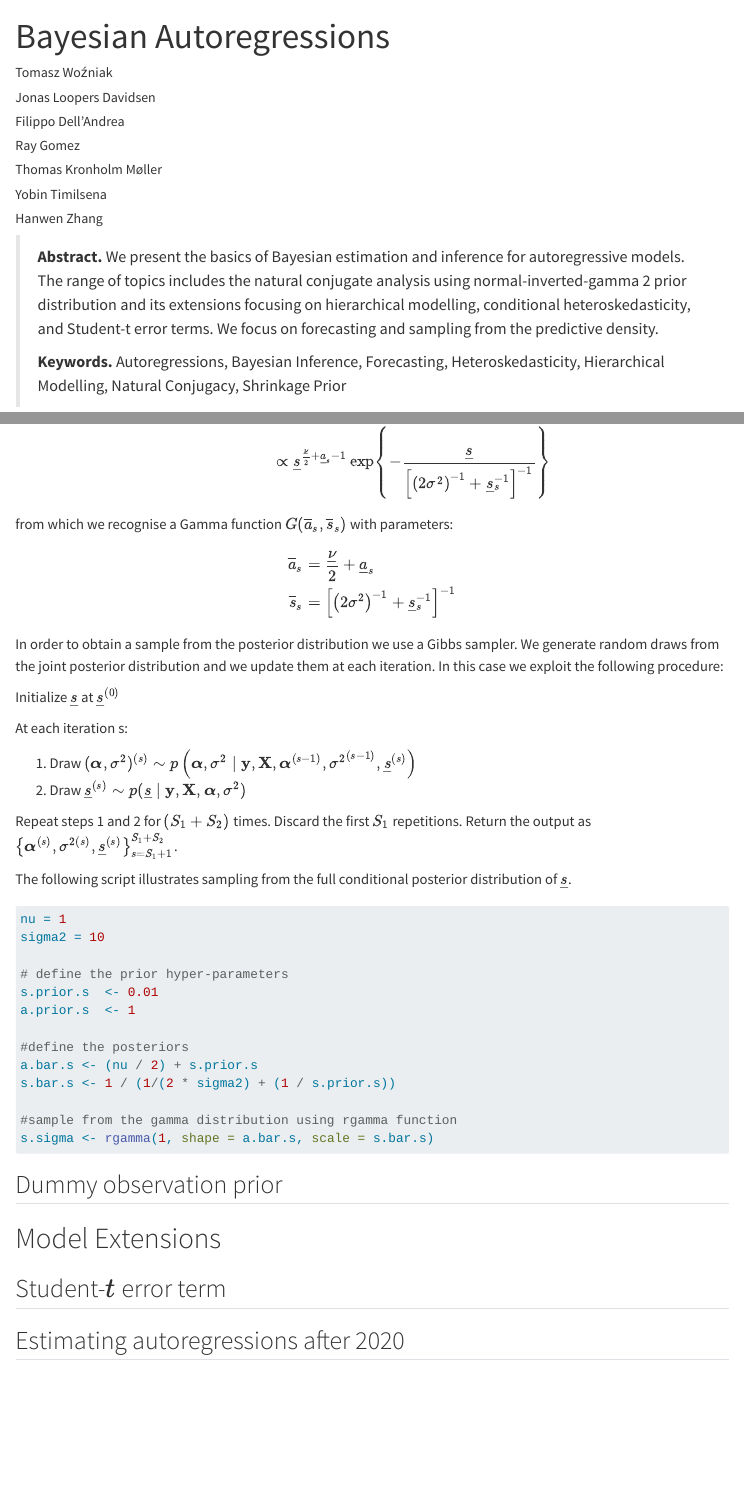
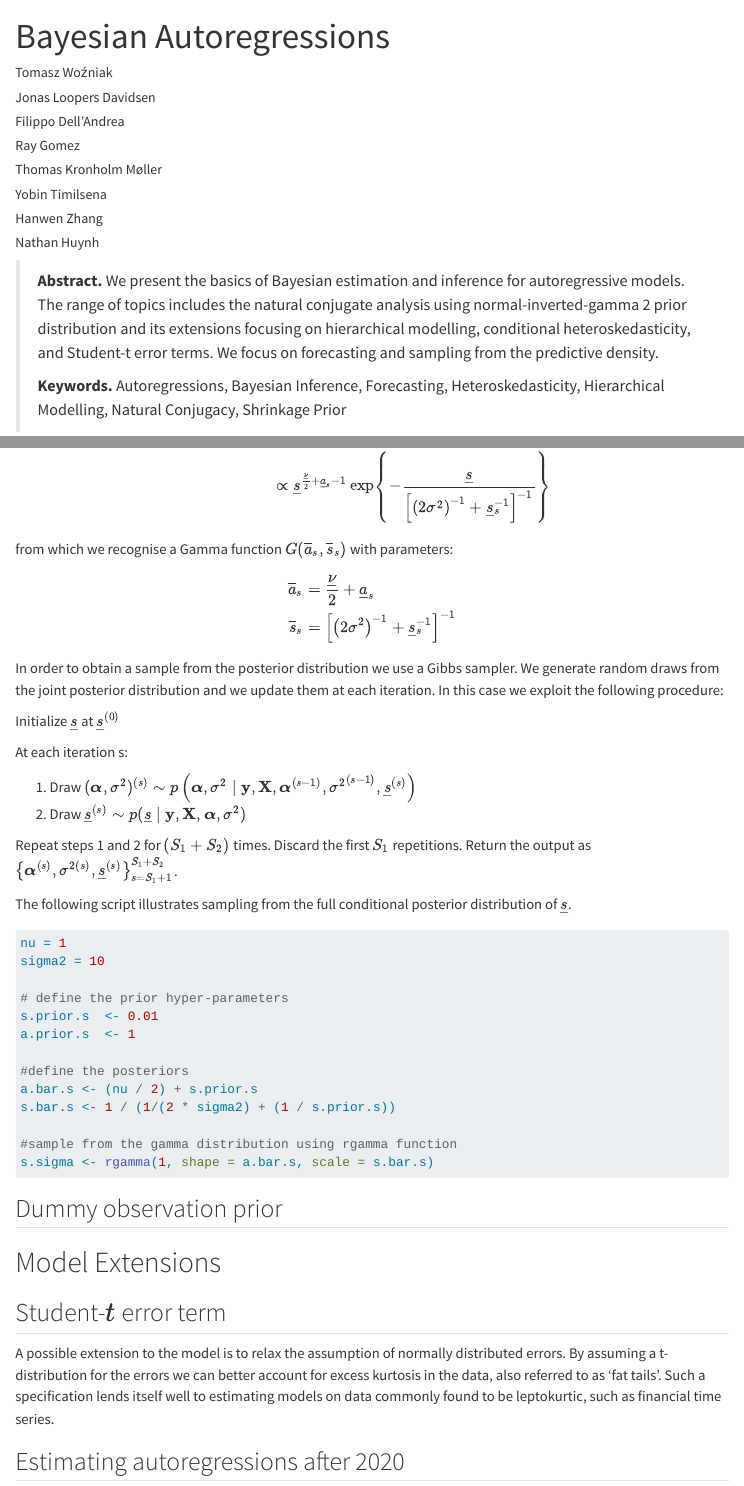
Before and after one commit to donotdespair/Bayesian-Autoregressions, a Quarto document (index.qmd): the page in a window 1100 px wide, from its top, and a second part further down, joined at a grey line. Rendered offline with R 4.5, knitr and Pandoc in place of Quarto, with nearby package versions; code that draws random numbers runs with fixed seeds of ours; some code elsewhere in the file could not run offline; menus at the side of the page are left out; long lines of code are wrapped.

Commit message:
Adding motivation for T errors
Added name to contributor list and added motivation for model extension

```diff
--- a/index.qmd
+++ b/index.qmd
@@ -16,6 +16,8 @@ author:
     url: https://github.com/yobin-tim
   - name: Hanwen Zhang
     url: https://github.com/hanwenzhang0317
+  - name: Nathan Huynh
+    url: https://github.com/nathanh93
 execute:
   echo: false
 citation:
@@ -509,6 +511,10 @@ s.sigma <- rgamma(1, shape = a.bar.s, scale = s.bar.s)
 
 ## Student-$t$ error term
 
+A possible extension to the model is to relax the assumption of normally distributed errors. By assuming a t-distribution for the errors we can better account for excess kurtosis in the data, also referred to as 'fat tails'. Such a specification lends itself well to estimating models on data commonly found to be leptokurtic, such as financial time series.
+
+
+
 ## Estimating autoregressions after 2020
 
 
```
